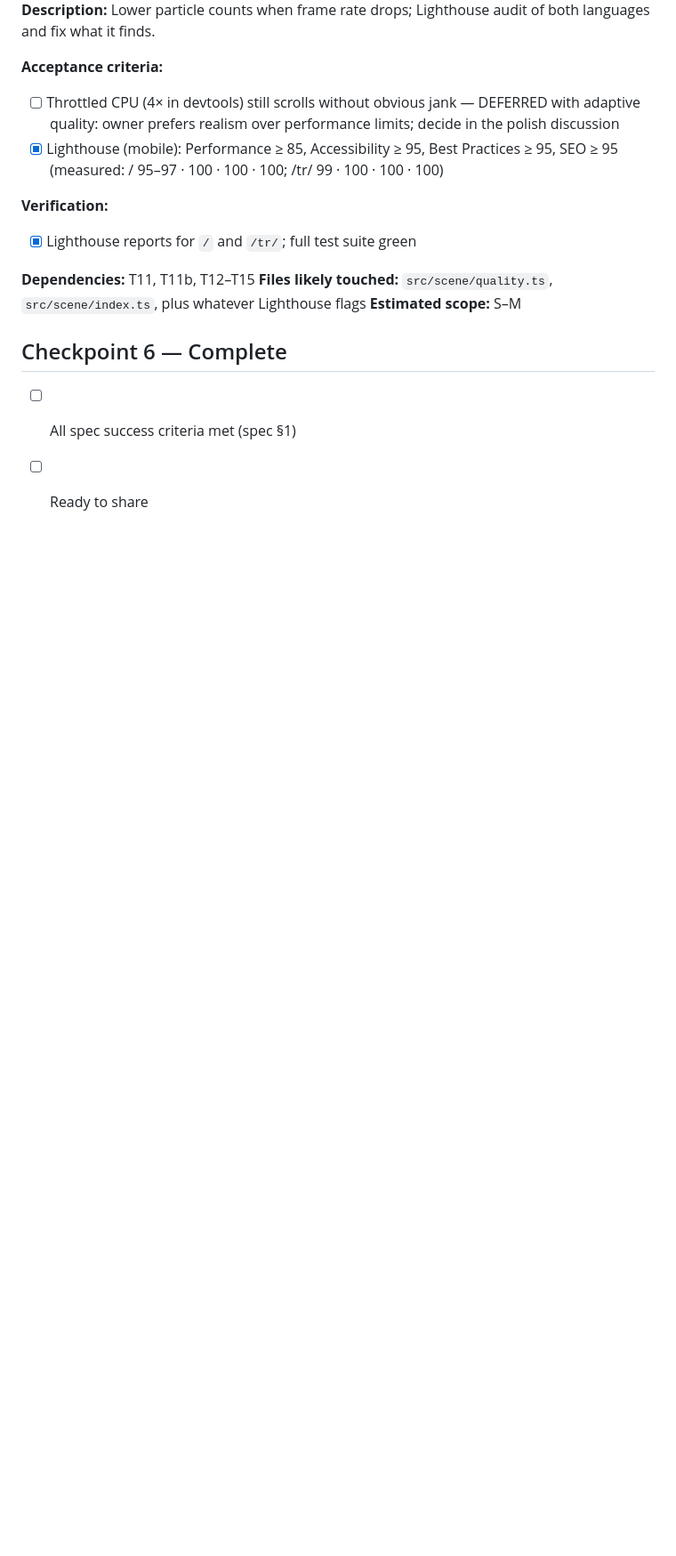
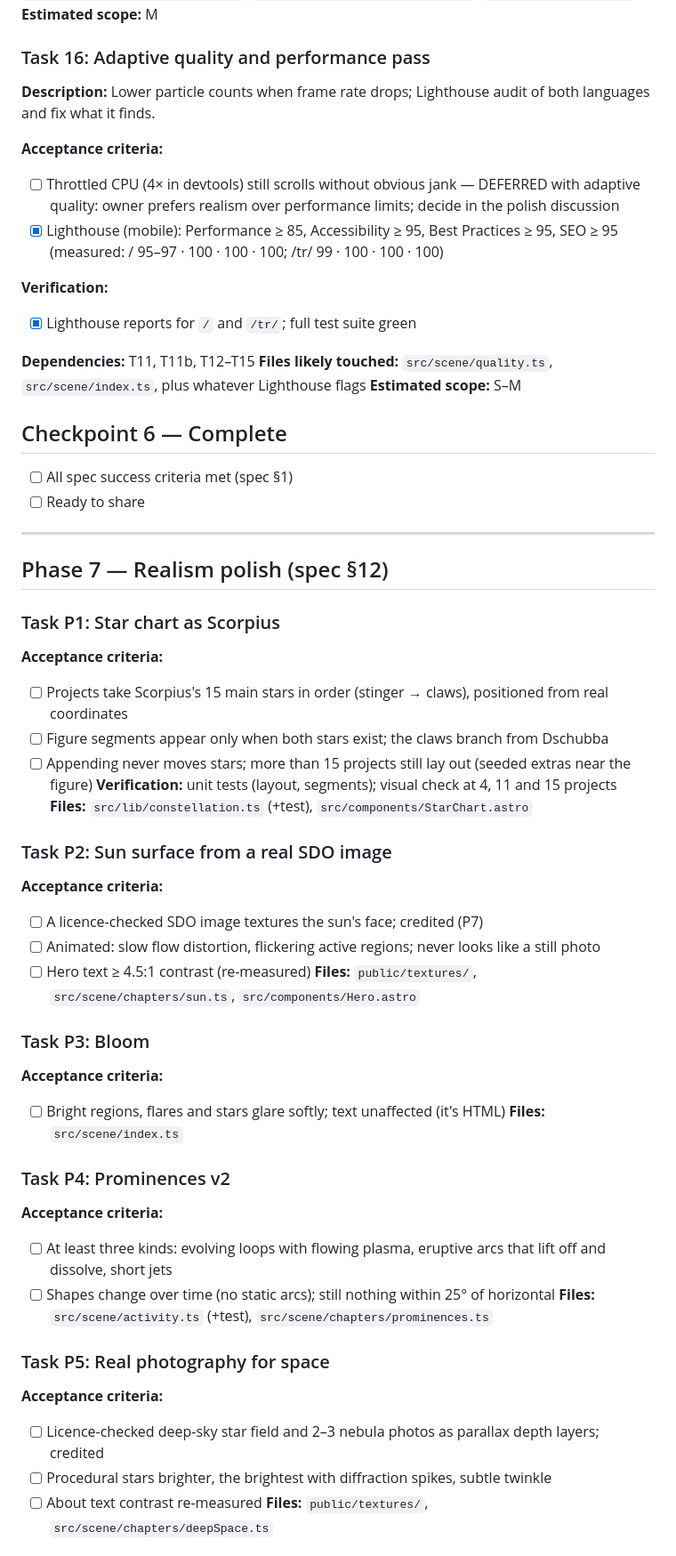
Before and after one commit to InvictusStella/portfolio, a Markdown page: tasks/todo.md, the part around one of its changes. Shown at 89% size. Drawn GitHub-style; blank space fills up the shorter version.

Commit message:
docs: realism polish decisions (spec section 12) and Phase 7 tasks
Co-Authored-By: Claude Opus 5.5 <noreply@anthropic.com>

```diff
--- a/tasks/todo.md
+++ b/tasks/todo.md
@@ -335,3 +335,41 @@ Plan: [tasks/plan.md](plan.md) · Spec: [docs/superpowers/specs/2026-10-13-portf
 ## Checkpoint 6 — Complete
 - [ ] All spec success criteria met (spec §1)
 - [ ] Ready to share
+
+---
+
+## Phase 7 — Realism polish (spec §12)
+
+### Task P1: Star chart as Scorpius
+**Acceptance criteria:**
+- [ ] Projects take Scorpius's 15 main stars in order (stinger → claws), positioned from real coordinates
+- [ ] Figure segments appear only when both stars exist; the claws branch from Dschubba
+- [ ] Appending never moves stars; more than 15 projects still lay out (seeded extras near the figure)
+**Verification:** unit tests (layout, segments); visual check at 4, 11 and 15 projects
+**Files:** `src/lib/constellation.ts` (+test), `src/components/StarChart.astro`
+
+### Task P2: Sun surface from a real SDO image
+**Acceptance criteria:**
+- [ ] A licence-checked SDO image textures the sun's face; credited (P7)
+- [ ] Animated: slow flow distortion, flickering active regions; never looks like a still photo
+- [ ] Hero text ≥ 4.5:1 contrast (re-measured)
+**Files:** `public/textures/`, `src/scene/chapters/sun.ts`, `src/components/Hero.astro`
+
+### Task P3: Bloom
+**Acceptance criteria:**
+- [ ] Bright regions, flares and stars glare softly; text unaffected (it's HTML)
+**Files:** `src/scene/index.ts`
+
+### Task P4: Prominences v2
+**Acceptance criteria:**
+- [ ] At least three kinds: evolving loops with flowing plasma, eruptive arcs that lift off and dissolve, short jets
+- [ ] Shapes change over time (no static arcs); still nothing within 25° of horizontal
+**Files:** `src/scene/activity.ts` (+test), `src/scene/chapters/prominences.ts`
+
+### Task P5: Real photography for space
+**Acceptance criteria:**
+- [ ] Licence-checked deep-sky star field and 2–3 nebula photos as parallax depth layers; credited
+- [ ] Procedural stars brighter, the brightest with diffraction spikes, subtle twinkle
+- [ ] About text contrast re-measured
+**Files:** `public/textures/`, `src/scene/chapters/deepSpace.ts`
+
```
Also changed, not shown: other parts of tasks/todo.md (+14 -0 lines), tasks/plan.md (+14 -3 lines), 1 other file.
